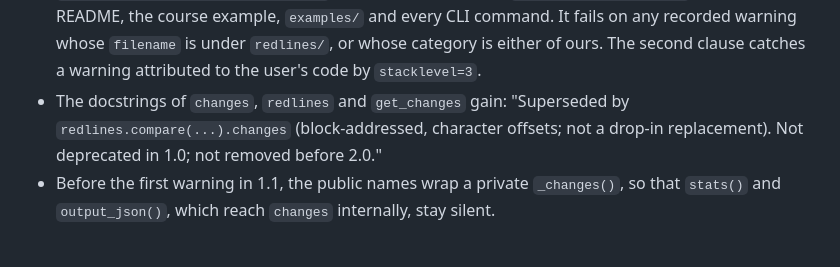
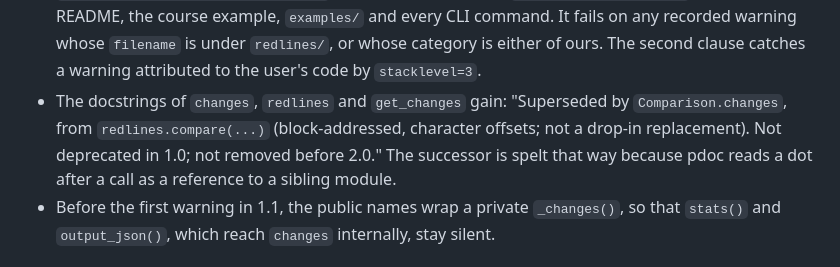
Before and after one commit to houfu/redlines, a Markdown page: docs/adr/0036-redlines-facade.md, the part around the change. Drawn GitHub-style.

Commit message:
docs: spell the superseded-by note as the docstrings do
pdoc reads a dot after a call as a reference to a sibling module, so the
docstring note in PR 10 names the successor as Comparison.changes from
redlines.compare(...). ADR-0036 quotes the note; it now quotes the same
words.

Co-Authored-By: Claude Fable 5.1 <noreply@anthropic.com>

```diff
--- a/docs/adr/0036-redlines-facade.md
+++ b/docs/adr/0036-redlines-facade.md
@@ -86,7 +86,7 @@ def warn_deprecated(old: str, new: str, *, since: str,
 - Nothing calls `warn_deprecated` in 1.0. 1.1 passes the pending category; 1.2 passes the deprecation category.
 - `pyproject.toml` gains `filterwarnings = ["error::redlines.RedlinesPendingDeprecationWarning", "error::redlines.RedlinesDeprecationWarning"]`. Never `error::DeprecationWarning`: click 8.5 emits one.
 - `tests/test_quick_path_is_silent.py` records warnings, with `simplefilter("always")`, over the README, the course example, `examples/` and every CLI command. It fails on any recorded warning whose `filename` is under `redlines/`, or whose category is either of ours. The second clause catches a warning attributed to the user's code by `stacklevel=3`.
-- The docstrings of `changes`, `redlines` and `get_changes` gain: "Superseded by `redlines.compare(...).changes` (block-addressed, character offsets; not a drop-in replacement). Not deprecated in 1.0; not removed before 2.0."
+- The docstrings of `changes`, `redlines` and `get_changes` gain: "Superseded by `Comparison.changes`, from `redlines.compare(...)` (block-addressed, character offsets; not a drop-in replacement). Not deprecated in 1.0; not removed before 2.0." The successor is spelt that way because pdoc reads a dot after a call as a reference to a sibling module.
 - Before the first warning in 1.1, the public names wrap a private `_changes()`, so that `stats()` and `output_json()`, which reach `changes` internally, stay silent.
 
 ### What "unmodified" and "byte-identical" are checked against
```
